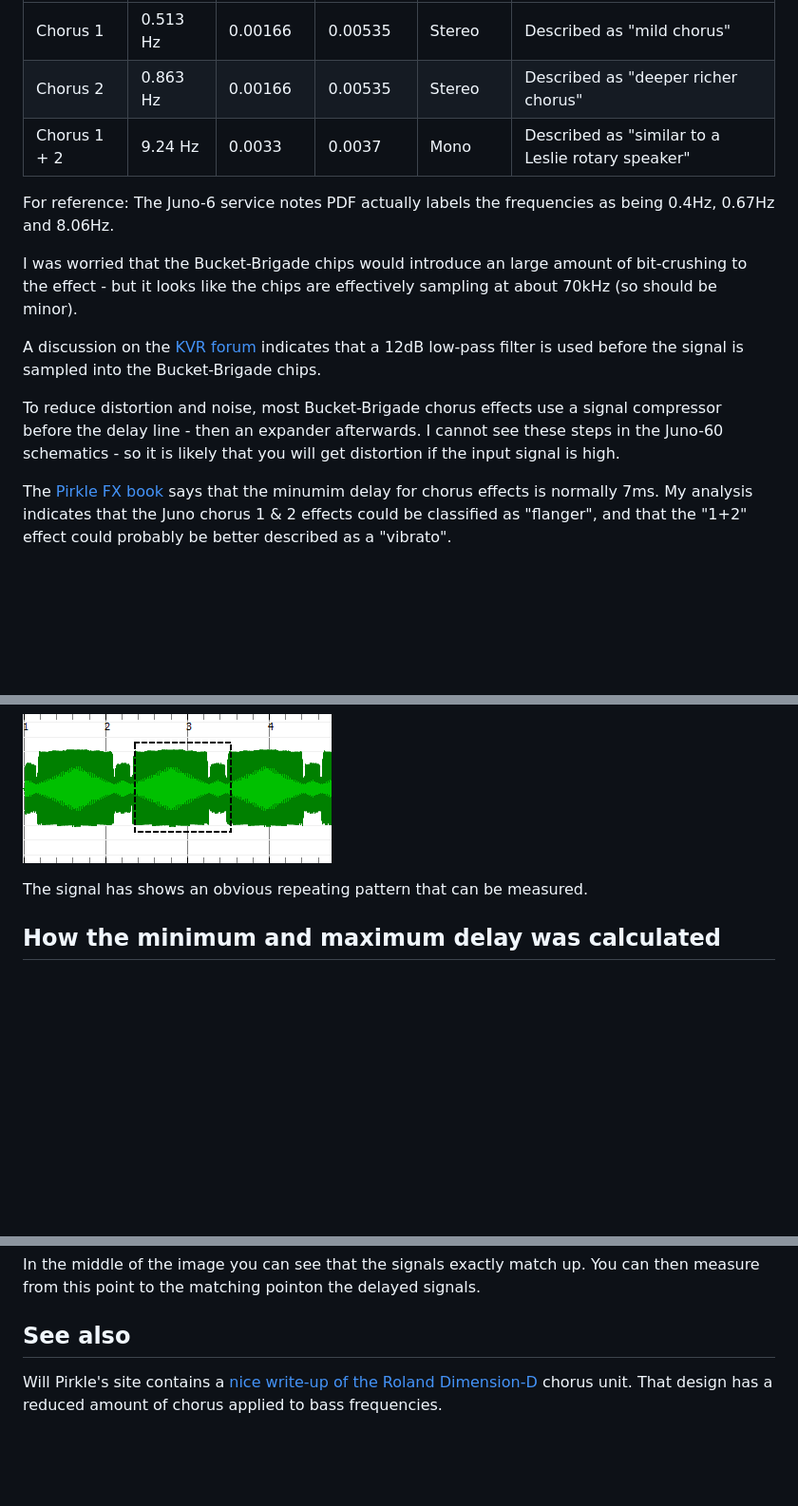
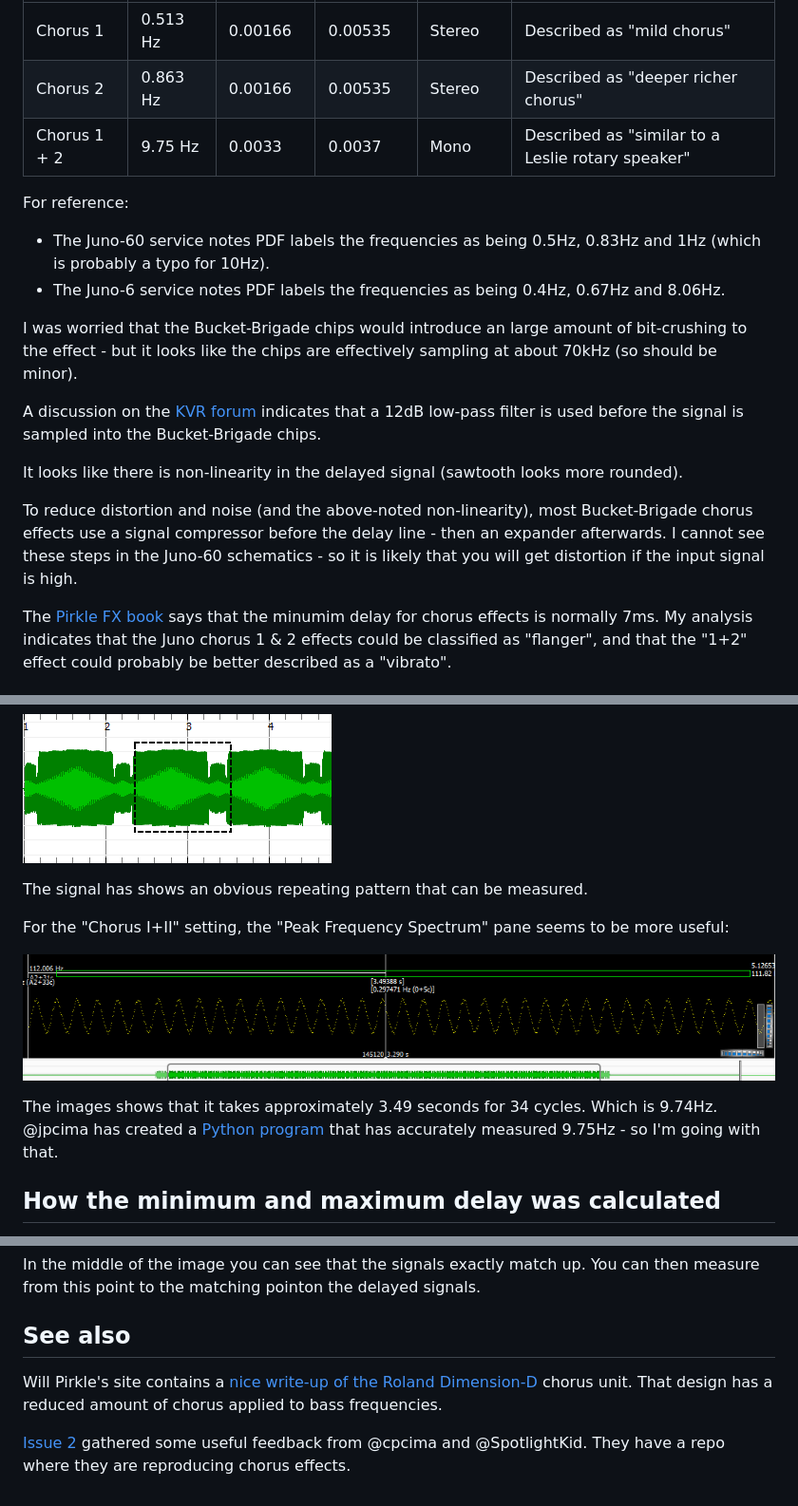
Before and after one commit to pendragon-andyh/Juno60, a Markdown page: Chorus/README.md, 3 parts joined by grey strips. Shown: that part at 95% size. Rendered like a GitHub page; pictures changed too: Chorus/ChorusI+II.png (added); blank space fills up the shorter version.

Commit message:
Tweaks not chorus analysis

```diff
--- a/Chorus/README.md
+++ b/Chorus/README.md
@@ -9,15 +10,20 @@ The module contains 1 triangle-wave LFO, modulating 2 256-step Bucket-Brigade de
 | --- | --- | --- | --- | --- | --- |
 | Chorus 1 | 0.513 Hz | 0.00166 | 0.00535 | Stereo | Described as "mild chorus" |
 | Chorus 2 | 0.863 Hz | 0.00166 | 0.00535 | Stereo | Described as "deeper richer chorus" |
-| Chorus 1 + 2 | 9.24 Hz | 0.0033 | 0.0037 | Mono | Described as "similar to a Leslie rotary speaker" |
+| Chorus 1 + 2 | 9.75 Hz | 0.0033 | 0.0037 | Mono | Described as "similar to a Leslie rotary speaker" |
 
-For reference: The Juno-6 service notes PDF actually labels the frequencies as being 0.4Hz, 0.67Hz and 8.06Hz.
+For reference:
+
+* The Juno-60 service notes PDF labels the frequencies as being 0.5Hz, 0.83Hz and 1Hz (which is probably a typo for 10Hz).
+* The Juno-6 service notes PDF labels the frequencies as being 0.4Hz, 0.67Hz and 8.06Hz.
 
 I was worried that the Bucket-Brigade chips would introduce an large amount of bit-crushing to the effect - but it looks like the chips are effectively sampling at about 70kHz (so should be minor).
 
 A discussion on the [KVR forum](http://www.kvraudio.com/forum/viewtopic.php?t=313797&start=15) indicates that a 12dB low-pass filter is used before the signal is sampled into the Bucket-Brigade chips.
 
-To reduce distortion and noise, most Bucket-Brigade chorus effects use a signal compressor before the delay line - then an expander afterwards. I cannot see these steps in the Juno-60 schematics - so it is likely that you will get distortion if the input signal is high.
+It looks like there is non-linearity in the delayed signal (sawtooth looks more rounded).
+
+To reduce distortion and noise (and the above-noted non-linearity), most Bucket-Brigade chorus effects use a signal compressor before the delay line - then an expander afterwards. I cannot see these steps in the Juno-60 schematics - so it is likely that you will get distortion if the input signal is high.
 
 The [Pirkle FX book](../Resources/Book_PirkleFx.md) says that the minumim delay for chorus effects is normally 7ms.  My analysis indicates that the Juno chorus 1 & 2 effects could be classified as "flanger", and that the "1+2" effect could probably be better described as a "vibrato".
 
@@ -29,6 +35,12 @@ The rates were calculated by observing the waveforms in Sonic Visualizer.
 
 The signal has shows an obvious repeating pattern that can be measured.
 
+For the "Chorus I+II" setting, the "Peak Frequency Spectrum" pane seems to be more useful:
+
+![Calculating the rate](ChorusI+II.png)
+
+The images shows that it takes approximately 3.49 seconds for 34 cycles. Which is 9.74Hz. @jpcima has created a [Python program](https://github.com/jpcima/rc-effect-playground/blob/master/tools/analyze.py) that has accurately measured 9.75Hz - so I'm going with that.
+
 ## How the minimum and maximum delay was calculated
 
 The minimum and maximum delay was found by comparing the left and right channels. Each channel contains a copy of the original signal (so half of the peak-and-troughs line up exactly between the stereo channels). Each channel also contains a delayed copy of the original signal. The following image shows the analysis of "Juno 60 PulseChorus2.wav" at 2.8s into the sound.
@@ -38,4 +50,7 @@ The minimum and maximum delay was found by comparing the left and right channels
 In the middle of the image you can see that the signals exactly match up. You can then measure from this point to the matching pointon the delayed signals.
 
 ## See also
+
 Will Pirkle's site contains a [nice write-up of the Roland Dimension-D](http://www.willpirkle.com/fx-book/project-gallery/) chorus unit. That design has a reduced amount of chorus applied to bass frequencies.
+
+[Issue 2](https://github.com/pendragon-andyh/Juno60/issues/2) gathered some useful feedback from @cpcima and @SpotlightKid. They have a repo where they are reproducing chorus effects.
```
Also changed, not shown: other parts of Chorus/README.md (+1 -0 lines).
